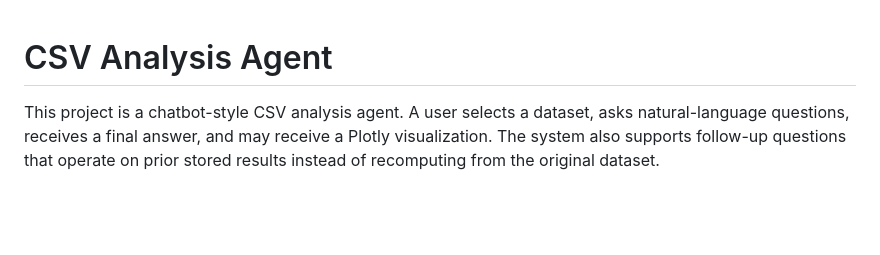
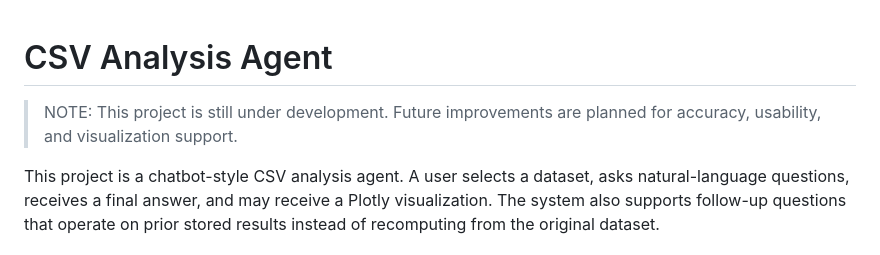
Before and after one commit to eedur0/AI-Agent_Phase2, a Markdown page: README.md, the part around the change. Rendered like a GitHub page; blank space fills up the shorter version.

Commit message:
Updated README.md for clarification

```diff
--- a/README.md
+++ b/README.md
@@ -1,4 +1,6 @@
 # CSV Analysis Agent
+
+> NOTE: This project is still under development. Future improvements are planned for accuracy, usability, and visualization support.
 
 This project is a chatbot-style CSV analysis agent. A user selects a dataset, asks natural-language questions, receives a final answer, and may receive a Plotly visualization. The system also supports follow-up questions that operate on prior stored results instead of recomputing from the original dataset.
 
```
